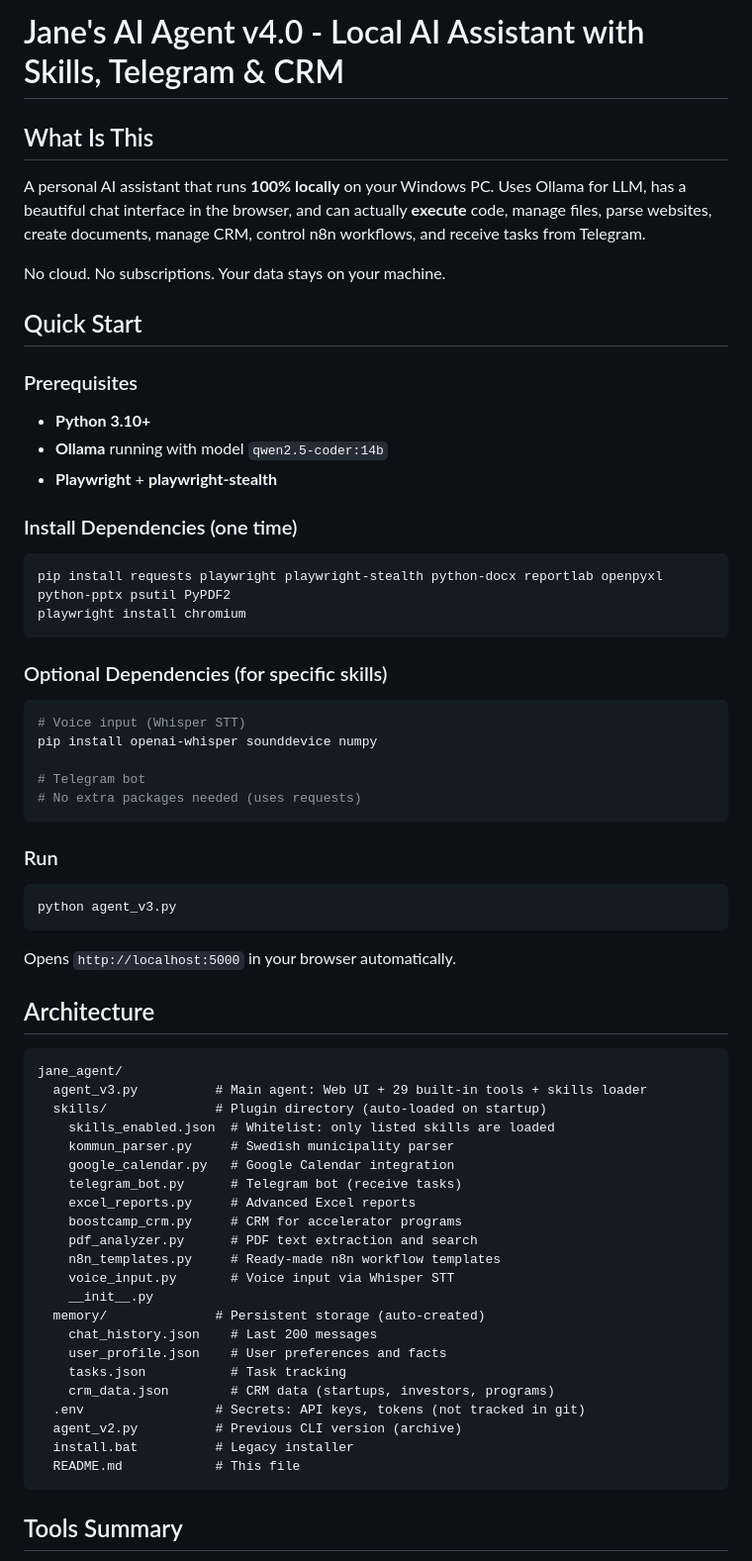
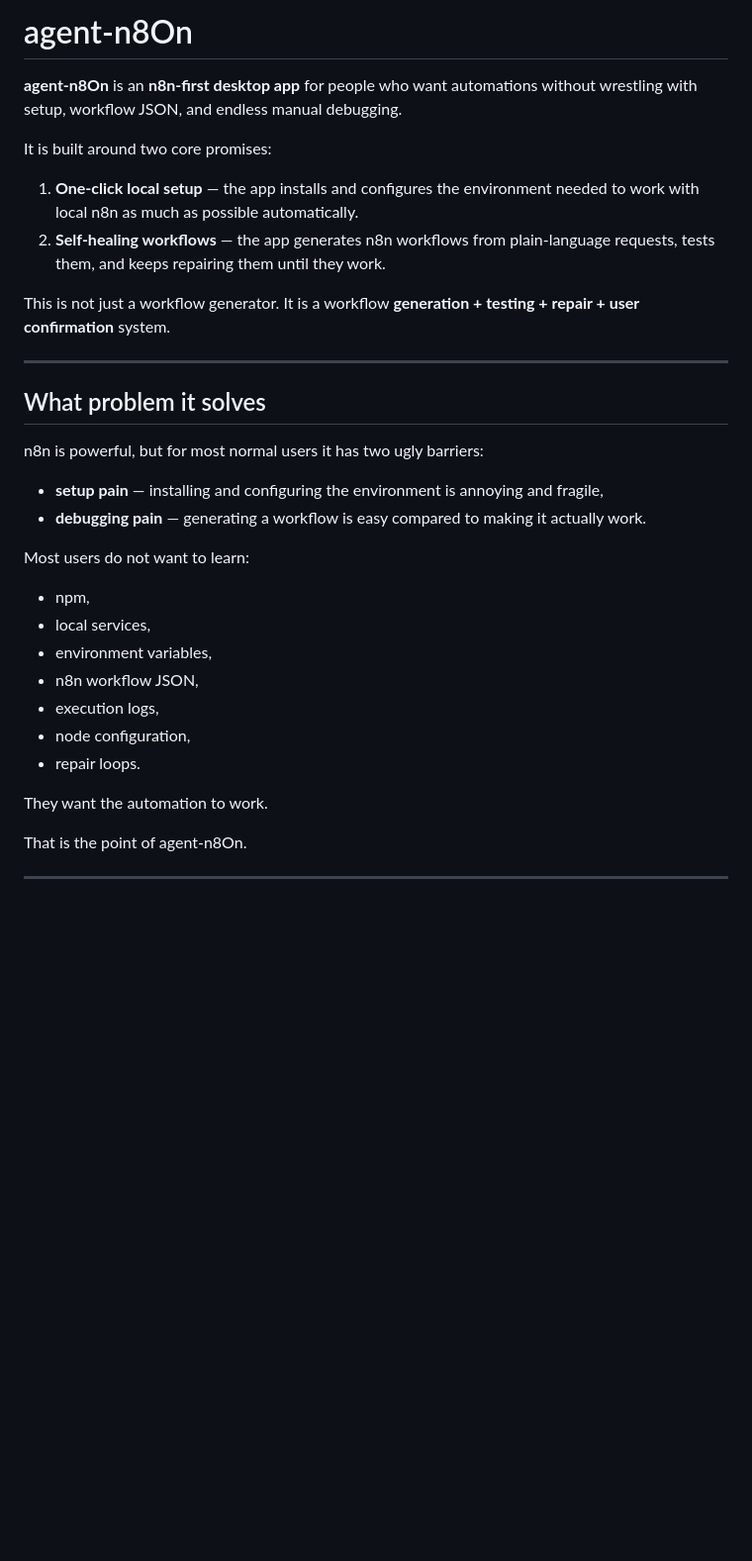
Before and after one commit to OummaEE/agent-n8on, a Markdown page: README.md, the part around one of its changes. Shown at 99% size. Rendered like a GitHub page; blank space fills up the shorter version.

````diff
--- a/README.md
+++ b/README.md
@@ -1,66 +1,36 @@
-# Jane's AI Agent v4.0 - Local AI Assistant with Skills, Telegram & CRM
+# agent-n8On
 
-## What Is This
-A personal AI assistant that runs **100% locally** on your Windows PC.
-Uses Ollama for LLM, has a beautiful chat interface in the browser, and can actually **execute** code, manage files, parse websites, create documents, manage CRM, control n8n workflows, and receive tasks from Telegram.
+**agent-n8On** is an **n8n-first desktop app** for people who want automations without wrestling with setup, workflow JSON, and endless manual debugging.
 
-No cloud. No subscriptions. Your data stays on your machine.
+It is built around two core promises:
 
-## Quick Start
+1. **One-click local setup** — the app installs and configures the environment needed to work with local n8n as much as possible automatically.
+2. **Self-healing workflows** — the app generates n8n workflows from plain-language requests, tests them, and keeps repairing them until they work.
 
-### Prerequisites
-- **Python 3.10+**
-- **Ollama** running with model `qwen2.5-coder:14b`
-- **Playwright** + **playwright-stealth**
+This is not just a workflow generator.
+It is a workflow **generation + testing + repair + user confirmation** system.
 
-### Install Dependencies (one time)
-```powershell
-pip install requests playwright playwright-stealth python-docx reportlab openpyxl python-pptx psutil PyPDF2
-playwright install chromium
-```
+---
 
-### Optional Dependencies (for specific skills)
-```powershell
-# Voice input (Whisper STT)
-pip install openai-whisper sounddevice numpy
+## What problem it solves
+n8n is powerful, but for most normal users it has two ugly barriers:
 
-# Telegram bot
-# No extra packages needed (uses requests)
-```
+- **setup pain** — installing and configuring the environment is annoying and fragile,
+- **debugging pain** — generating a workflow is easy compared to making it actually work.
 
-### Run
-```powershell
-python agent_v3.py
-```
+Most users do not want to learn:
 
-Opens `http://localhost:5000` in your browser automatically.
+- npm,
+- local services,
+- environment variables,
+- n8n workflow JSON,
+- execution logs,
+- node configuration,
+- repair loops.
 
-## Architecture
+They want the automation to work.
 
-```
-jane_agent/
-  agent_v3.py          # Main agent: Web UI + 29 built-in tools + skills loader
-  skills/              # Plugin directory (auto-loaded on startup)
-    skills_enabled.json  # Whitelist: only listed skills are loaded
-    kommun_parser.py     # Swedish municipality parser
-    google_calendar.py   # Google Calendar integration
-    telegram_bot.py      # Telegram bot (receive tasks)
-    excel_reports.py     # Advanced Excel reports
-    boostcamp_crm.py     # CRM for accelerator programs
-    pdf_analyzer.py      # PDF text extraction and search
-    n8n_templates.py     # Ready-made n8n workflow templates
-    voice_input.py       # Voice input via Whisper STT
-    __init__.py
-  memory/              # Persistent storage (auto-created)
-    chat_history.json    # Last 200 messages
-    user_profile.json    # User preferences and facts
-    tasks.json           # Task tracking
-    crm_data.json        # CRM data (startups, investors, programs)
-  .env                 # Secrets: API keys, tokens (not tracked in git)
-  agent_v2.py          # Previous CLI version (archive)
-  install.bat          # Legacy installer
-  README.md            # This file
-```
+That is the point of agent-n8On.
 
-## Tools Summary
+---
 
````
Also changed, not shown: other parts of README.md (+158 -138 lines).
